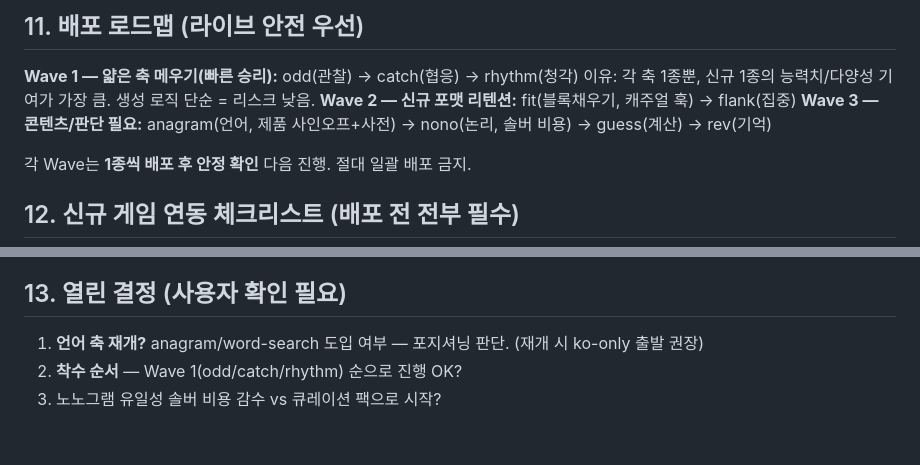
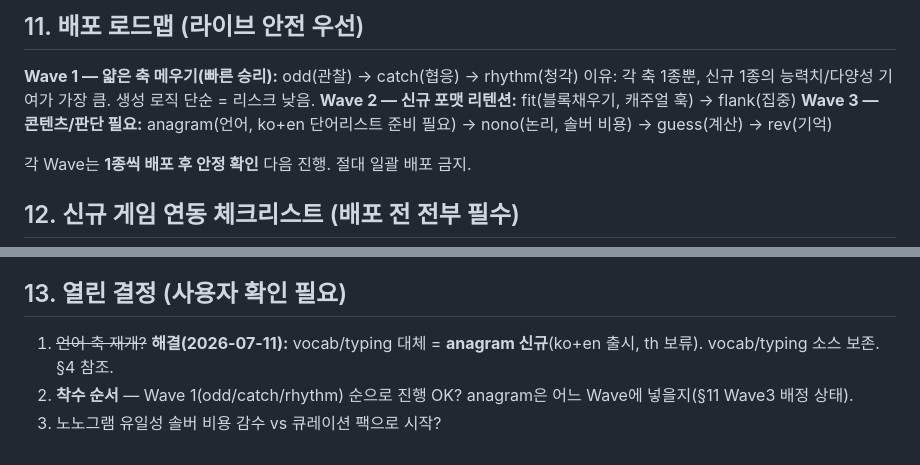
Before and after one commit to budlove-billy/typing, a Markdown page: 신규게임-기획-능력영역별.md, 2 parts joined by grey strips. Drawn GitHub-style.

```diff
--- a/신규게임-기획-능력영역별.md
+++ b/신규게임-기획-능력영역별.md
@@ -127,7 +162,7 @@ speed 축은 trail·react·chop 3종으로 충분. 신규 대신 **기존 3종
 **Wave 1 — 얇은 축 메우기(빠른 승리):** odd(관찰) → catch(협응) → rhythm(청각)
   이유: 각 축 1종뿐, 신규 1종의 능력치/다양성 기여가 가장 큼. 생성 로직 단순 = 리스크 낮음.
 **Wave 2 — 신규 포맷 리텐션:** fit(블록채우기, 캐주얼 훅) → flank(집중)
-**Wave 3 — 콘텐츠/판단 필요:** anagram(언어, 제품 사인오프+사전) → nono(논리, 솔버 비용) → guess(계산) → rev(기억)
+**Wave 3 — 콘텐츠/판단 필요:** anagram(언어, ko+en 단어리스트 준비 필요) → nono(논리, 솔버 비용) → guess(계산) → rev(기억)
 
 각 Wave는 **1종씩 배포 후 안정 확인** 다음 진행. 절대 일괄 배포 금지.
 
@@ -144,6 +179,6 @@ speed 축은 trail·react·chop 3종으로 충분. 신규 대신 **기존 3종
 - [ ] 접근성: --text3 대비·focus-visible·타이머 파스텔 톤 컨벤션 준수(과채도 금지)
 
 ## 13. 열린 결정 (사용자 확인 필요)
-1. **언어 축 재개?** anagram/word-search 도입 여부 — 포지셔닝 판단. (재개 시 ko-only 출발 권장)
-2. **착수 순서** — Wave 1(odd/catch/rhythm) 순으로 진행 OK?
+1. ~~언어 축 재개?~~ **해결(2026-07-11):** vocab/typing 대체 = **anagram 신규**(ko+en 출시, th 보류). vocab/typing 소스 보존. §4 참조.
+2. **착수 순서** — Wave 1(odd/catch/rhythm) 순으로 진행 OK? anagram은 어느 Wave에 넣을지(§11 Wave3 배정 상태).
 3. 노노그램 유일성 솔버 비용 감수 vs 큐레이션 팩으로 시작?
```
Also changed, not shown: other parts of 신규게임-기획-능력영역별.md (+45 -10 lines), MEMORY.md (+5 -0 lines).
